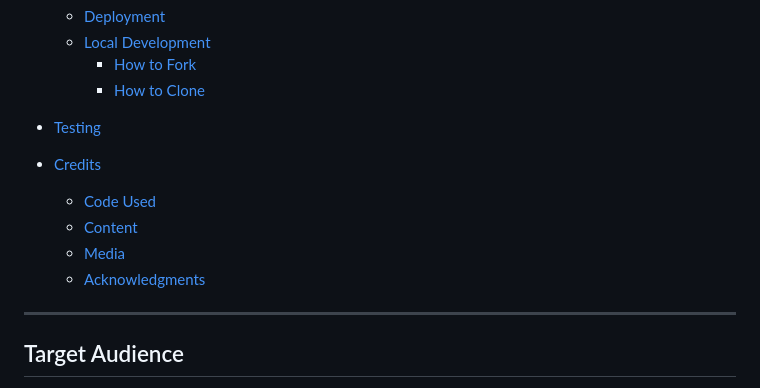
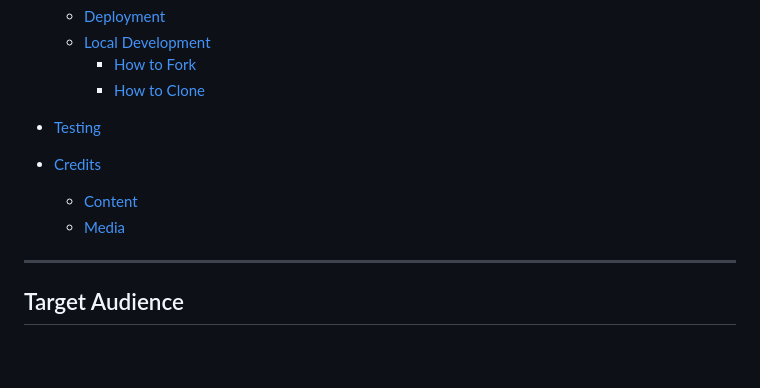
Before and after one commit to Bemajerus/CodeInstitute, a Markdown page: README.md, the part around the change printed below. Rendered like a GitHub page; blank space fills up the shorter version.

Commit message:
Update README.md
final tweaks

```diff
--- a/README.md
+++ b/README.md
@@ -34,10 +34,8 @@ This is a website developed in HTML and CSS about the history and the fight agai
 * [Testing](#testing)
 
 * [Credits](#credits)
-  * [Code Used](#code-used)
   * [Content](#content)
   * [Media](#media)
-  * [Acknowledgments](#acknowledgments)
 
 ---
 ## Target Audience
```
Also changed, not shown: other parts of README.md (+2 -2 lines).
